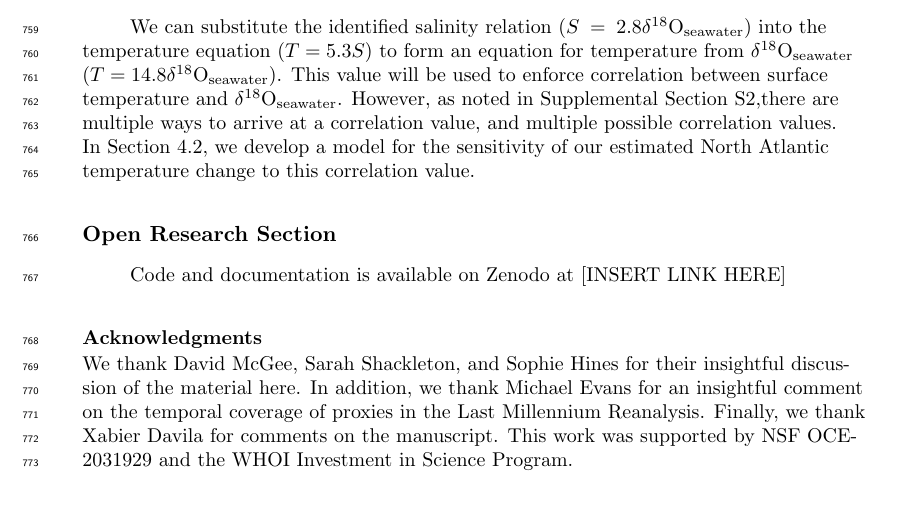
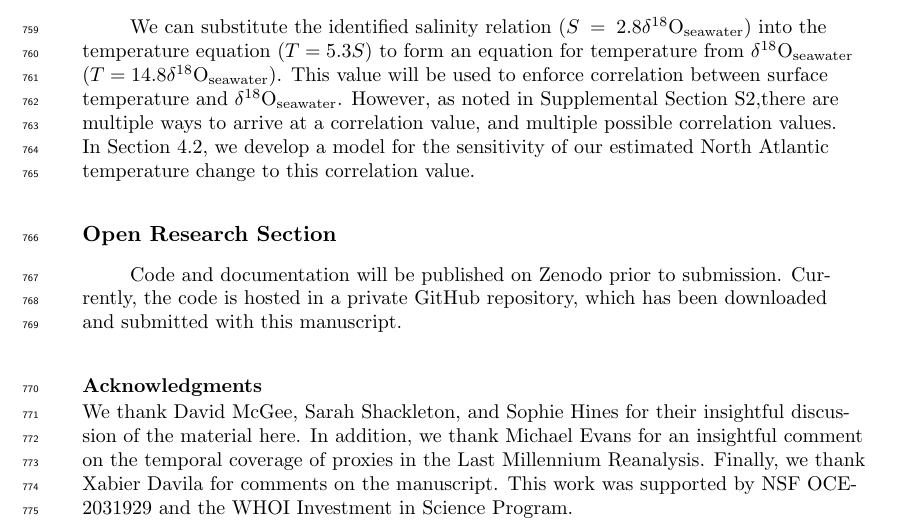
Before and after one commit to b-r-hamilton/OPTinv.jl, a LaTeX document (pap/Hamilton2024.tex): part of page 27 of 31, cut so that both start at the same text, the shorter picture padded with empty space. Compiled offline with pdfLaTeX.

Commit message:
update to Open Research Section

```diff
--- a/pap/Hamilton2024.tex
+++ b/pap/Hamilton2024.tex
@@ -1398,7 +1398,7 @@ for the sensitivity of our estimated North Atlantic temperature change
 to this correlation value.
 
 \section*{Open Research Section}
-Code and documentation is available on Zenodo at [INSERT LINK HERE]
+Code and documentation will be published on Zenodo prior to submission. Currently, the code is hosted in a private GitHub repository, which has been downloaded and submitted with this manuscript.
 
 \acknowledgments
 We thank David McGee, Sarah Shackleton, and Sophie Hines for their insightful discussion of the material here. In addition, we thank Michael Evans for an insightful comment on the temporal coverage of proxies in the Last Millennium Reanalysis. Finally, we thank Xabier Davila for comments on the manuscript. This work was supported by NSF OCE-2031929 and the WHOI Investment in Science Program.
```
Also changed, not shown: plots/u0utilde.png.
